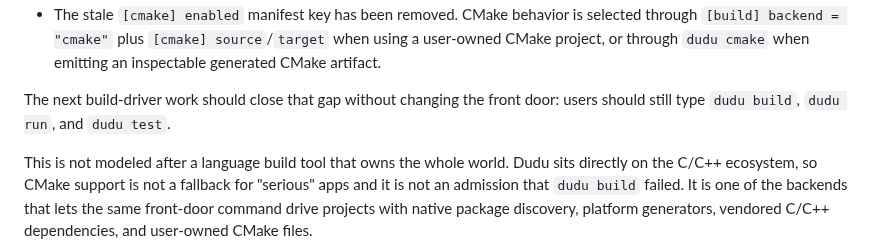
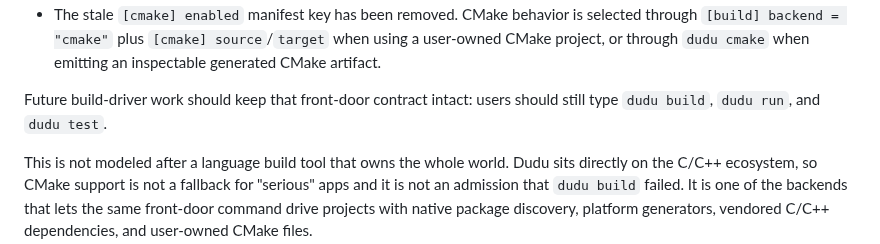
Before and after one commit to dudu-language/dudu, a Markdown page: docs/project-driver-plan.md, the part around the change. Drawn GitHub-style.

```diff
--- a/docs/project-driver-plan.md
+++ b/docs/project-driver-plan.md
@@ -440,8 +440,8 @@ Current implementation reality:
   when using a user-owned CMake project, or through `dudu cmake` when emitting
   an inspectable generated CMake artifact.
 
-The next build-driver work should close that gap without changing the front
-door: users should still type `dudu build`, `dudu run`, and `dudu test`.
+Future build-driver work should keep that front-door contract intact: users
+should still type `dudu build`, `dudu run`, and `dudu test`.
 
 This is not modeled after a language build tool that owns the whole world.
 Dudu sits directly on the C/C++ ecosystem, so CMake support is not a fallback
```
Also changed, not shown: docs/le_plan.md (+0 -1 lines).
